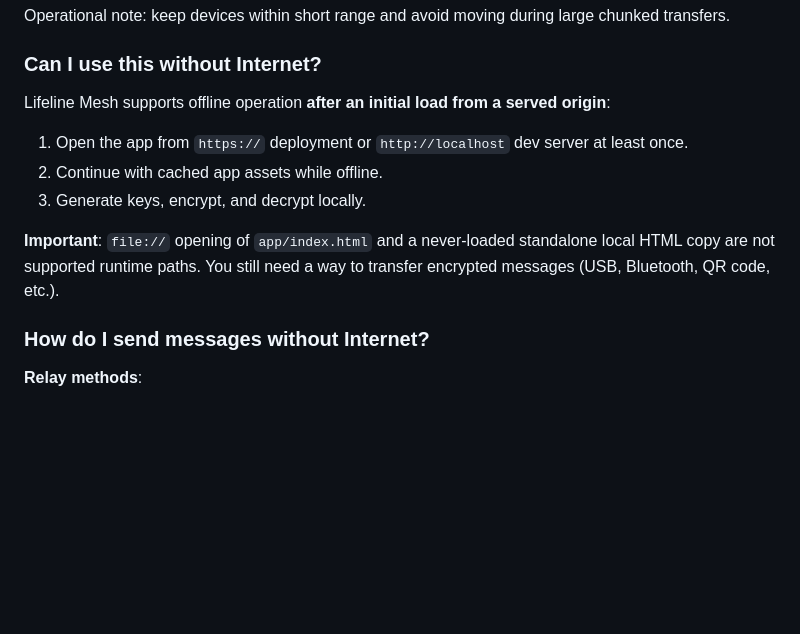
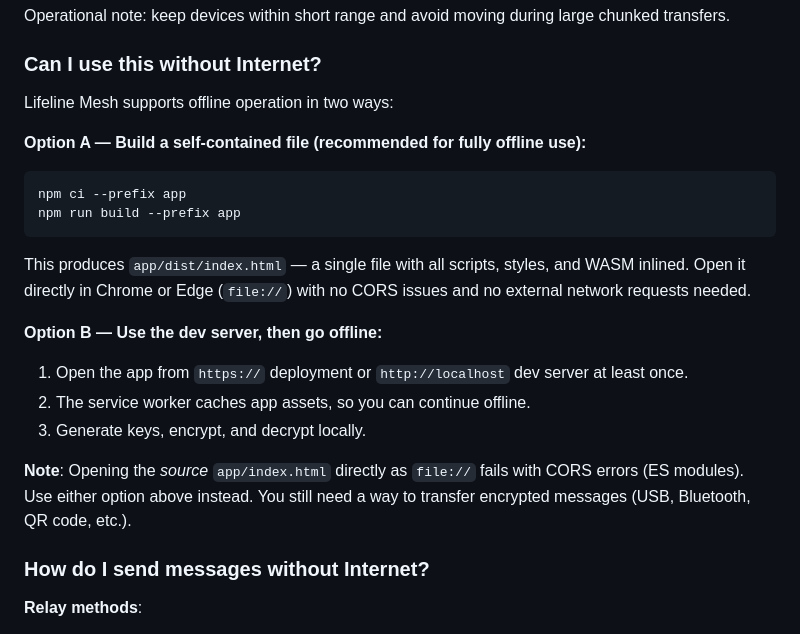
Before and after one commit to hiroshitanaka-creator/lifeline-mesh, a Markdown page: docs/FAQ.md, the part around the change. GitHub-like rendering; blank space fills up the shorter version.

Commit message:
docs: update FAQ offline section to document build-for-file option
The built app/dist/index.html (vite-plugin-singlefile) works from file://
without CORS issues. Update the "Can I use this without Internet?" answer
to show this as the recommended fully-offline path, alongside the existing
service-worker caching option.

https://claude.ai/code/session_01MQsj3nq6F1t7V5MMcyhZqr

````diff
--- a/docs/FAQ.md
+++ b/docs/FAQ.md
@@ -260,12 +260,21 @@ Operational note: keep devices within short range and avoid moving during large
 
 ### Can I use this without Internet?
 
-Lifeline Mesh supports offline operation **after an initial load from a served origin**:
+Lifeline Mesh supports offline operation in two ways:
+
+**Option A — Build a self-contained file (recommended for fully offline use):**
+```bash
+npm ci --prefix app
+npm run build --prefix app
+```
+This produces `app/dist/index.html` — a single file with all scripts, styles, and WASM inlined. Open it directly in Chrome or Edge (`file://`) with no CORS issues and no external network requests needed.
+
+**Option B — Use the dev server, then go offline:**
 1. Open the app from `https://` deployment or `http://localhost` dev server at least once.
-2. Continue with cached app assets while offline.
+2. The service worker caches app assets, so you can continue offline.
 3. Generate keys, encrypt, and decrypt locally.
 
-**Important**: `file://` opening of `app/index.html` and a never-loaded standalone local HTML copy are not supported runtime paths. You still need a way to transfer encrypted messages (USB, Bluetooth, QR code, etc.).
+**Note**: Opening the *source* `app/index.html` directly as `file://` fails with CORS errors (ES modules). Use either option above instead. You still need a way to transfer encrypted messages (USB, Bluetooth, QR code, etc.).
 
 ### How do I send messages without Internet?
 
````
